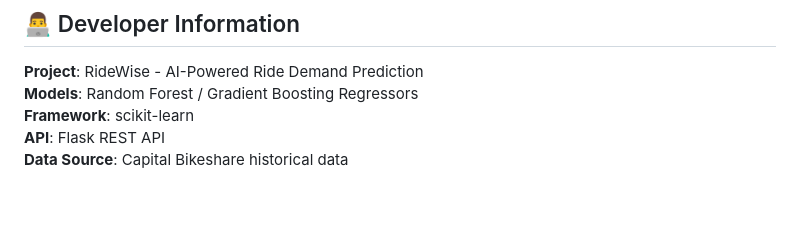
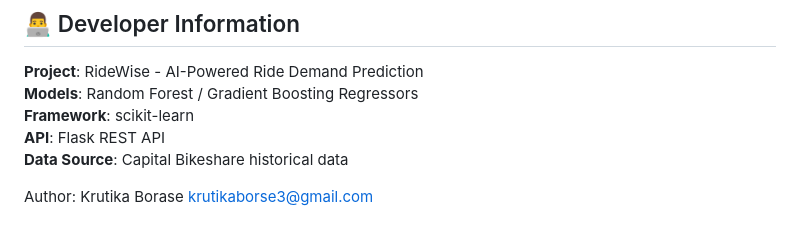
Before and after one commit to springboardmentor1000-del/RideWise-BikeDemandPrediction, a Markdown page: README.md, the part around the change. Rendered like a GitHub page; blank space fills up the shorter version.

Commit message:
Add author information to README

```diff
--- a/README.md
+++ b/README.md
@@ -294,3 +294,5 @@ curl -X POST http://127.0.0.1:5000/predict_hour \
 **Framework**: scikit-learn
 **API**: Flask REST API
 **Data Source**: Capital Bikeshare historical data
+
+Author: Krutika Borase krutikaborse3@gmail.com
```
